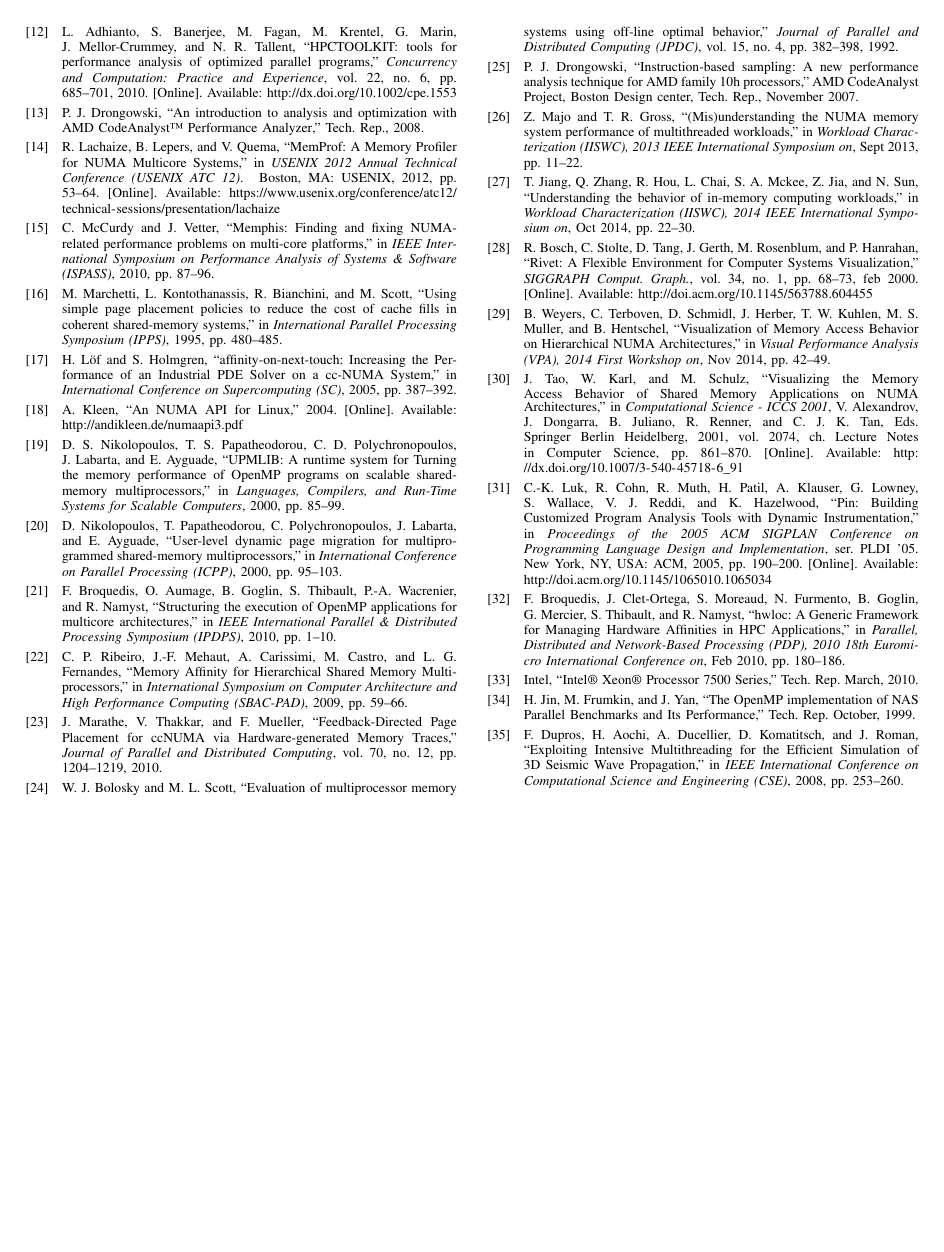
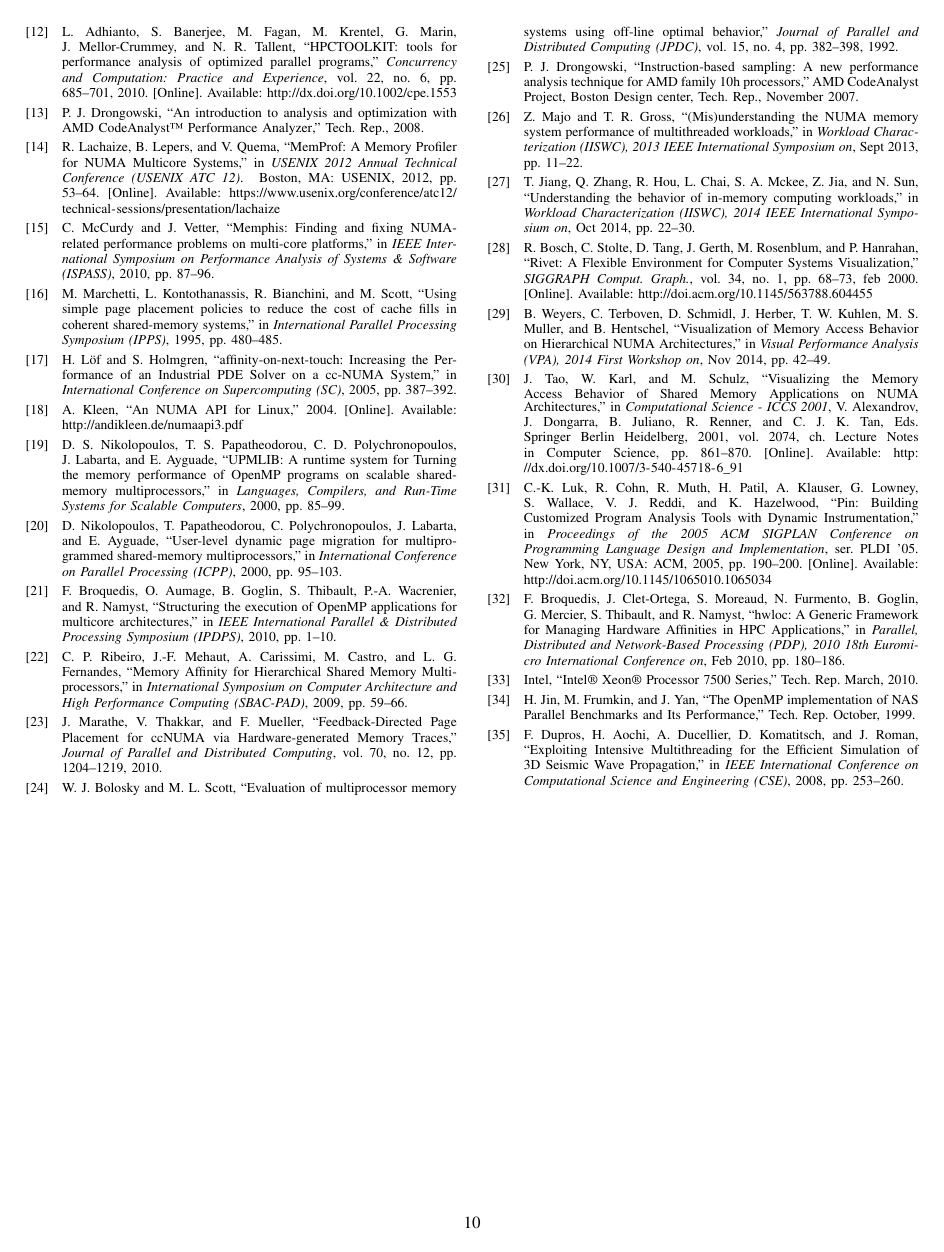
Before and after one commit to dbeniamine/Tabarnac-article, a LaTeX paper (tabarnac.tex): page 10 of 10. Compiled offline with pdfLaTeX.

Commit message:
add page numbers, required by submission

```diff
--- a/tabarnac.tex
+++ b/tabarnac.tex
@@ -349,7 +349,12 @@ Email: $\{$mdiener,navaux$\}$@inf.ufrgs.br}
 % DOUBLE-BLIND!
 \author{}
 
-
+% add page numbers (required by submission)
+\makeatletter
+\g@addto@macro\maketitle{\thispagestyle{plain}}
+\makeatother
+\thispagestyle{plain}
+\pagestyle{plain}
 
 \begin{document}
 
```
